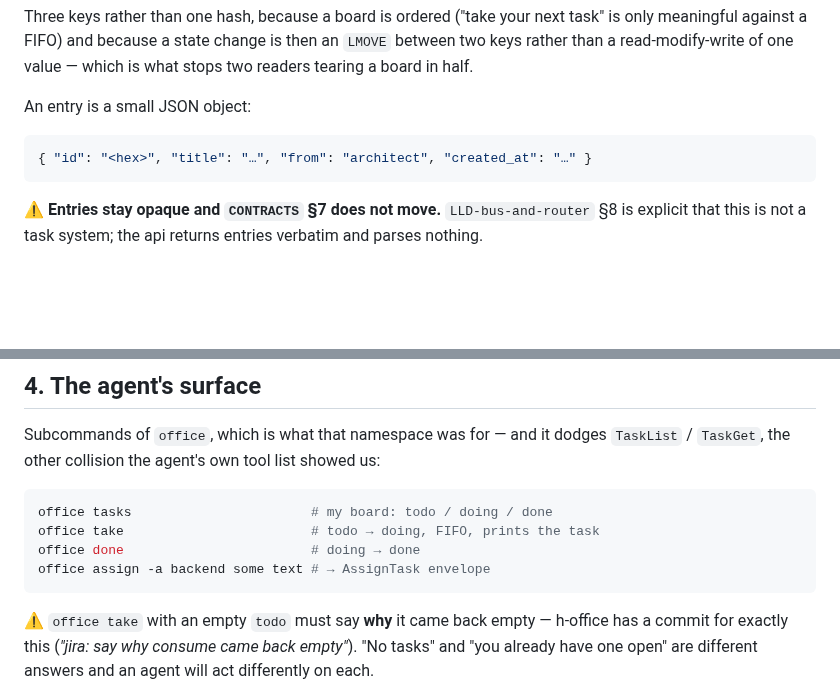
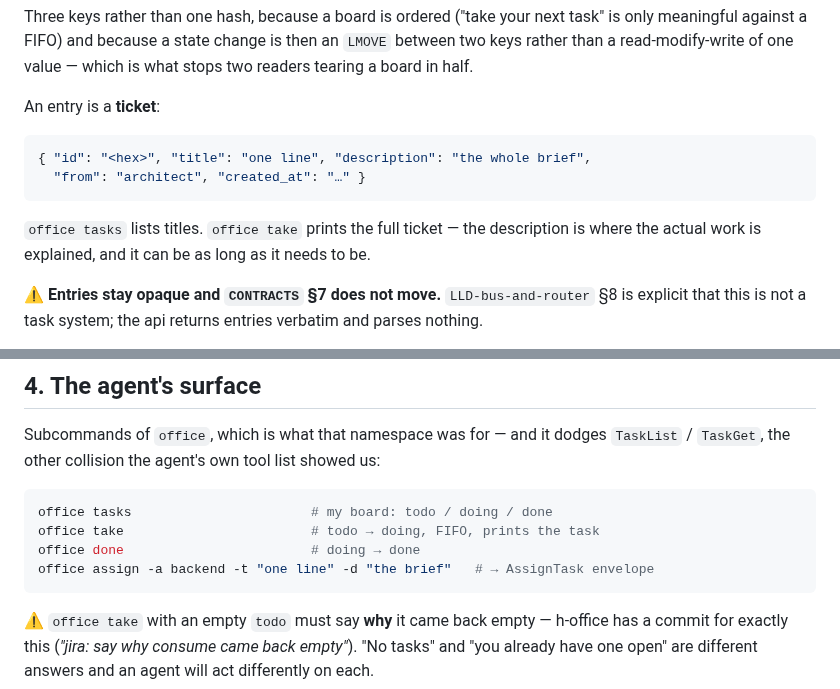
Before and after one commit to h-network/h-flock, a Markdown page: docs/PLAN-boards.md, 2 parts joined by grey strips. GitHub-like rendering; blank space fills up the shorter version.

Commit message:
docs: a board entry is a ticket — title and description

````diff
--- a/docs/PLAN-boards.md
+++ b/docs/PLAN-boards.md
@@ -39,11 +39,16 @@ task" is only meaningful against a FIFO) and because a state change is then an
 `LMOVE` between two keys rather than a read-modify-write of one value — which is
 what stops two readers tearing a board in half.
 
-An entry is a small JSON object:
+An entry is a **ticket**:
 
 ```json
-{ "id": "<hex>", "title": "…", "from": "architect", "created_at": "…" }
+{ "id": "<hex>", "title": "one line", "description": "the whole brief",
+  "from": "architect", "created_at": "…" }
 ```
+
+`office tasks` lists titles. `office take` prints the full ticket — the
+description is where the actual work is explained, and it can be as long as it
+needs to be.
 
 ⚠ **Entries stay opaque and `CONTRACTS` §7 does not move.** `LLD-bus-and-router`
 §8 is explicit that this is not a task system; the api returns entries verbatim
@@ -99,7 +104,7 @@ Subcommands of `office`, which is what that namespace was for — and it dodges
 office tasks                       # my board: todo / doing / done
 office take                        # todo → doing, FIFO, prints the task
 office done                        # doing → done
-office assign -a backend some text # → AssignTask envelope
+office assign -a backend -t "one line" -d "the brief"   # → AssignTask envelope
 ```
 
 ⚠ `office take` with an empty `todo` must say **why** it came back empty — h-office
````
Also changed, not shown: docs/BUILD-10-boards.md (+6 -4 lines).
